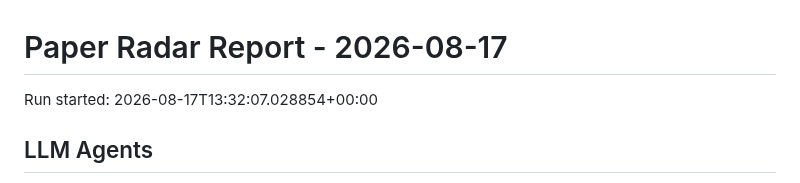
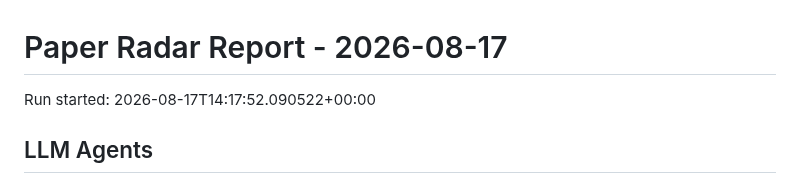
Before and after one commit to shiyongding19065-coder/paper-radar, a Markdown page: reports/2026-08-17.md, the part around the change. Drawn GitHub-style.

Commit message:
Update paper radar records

```diff
--- a/reports/2026-08-17.md
+++ b/reports/2026-08-17.md
@@ -1,6 +1,6 @@
 # Paper Radar Report - 2026-08-17
 
-Run started: 2026-08-17T13:32:07.028854+00:00
+Run started: 2026-08-17T14:17:52.090522+00:00
 
 ## LLM Agents
 
```
